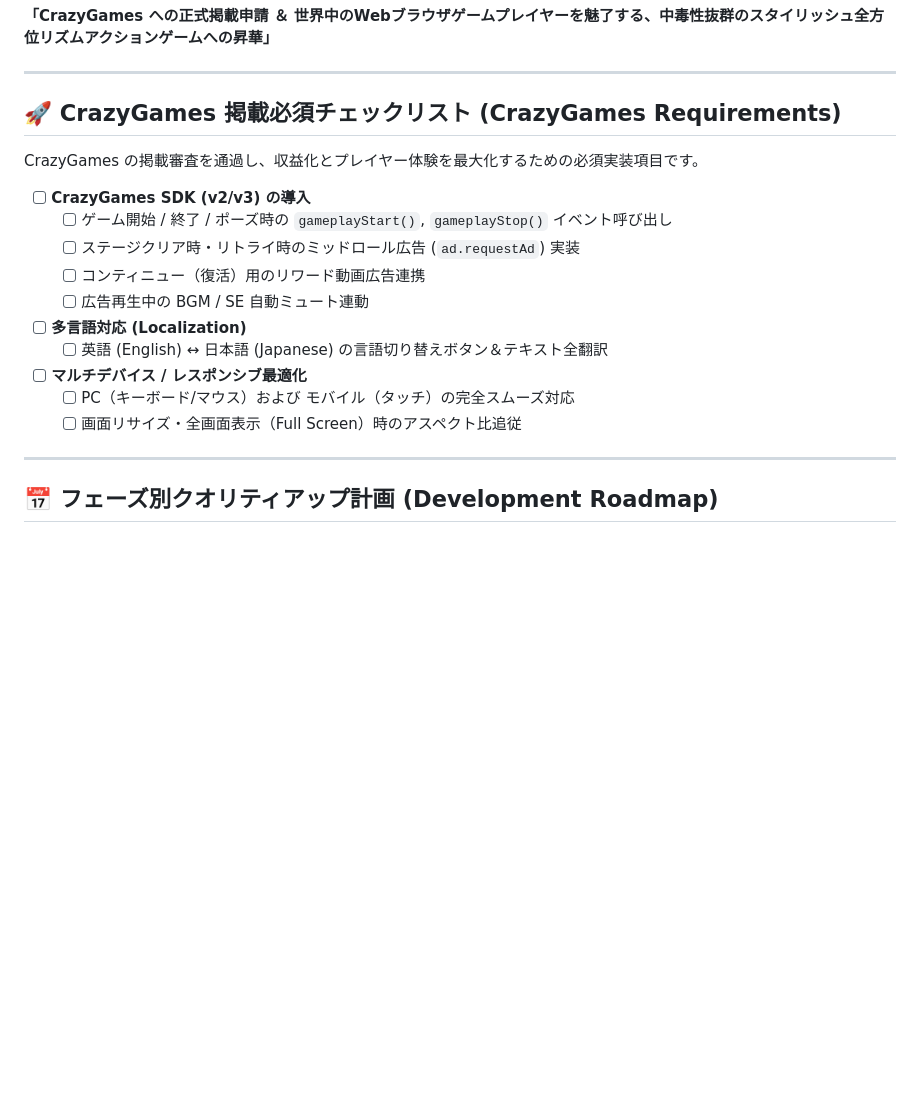
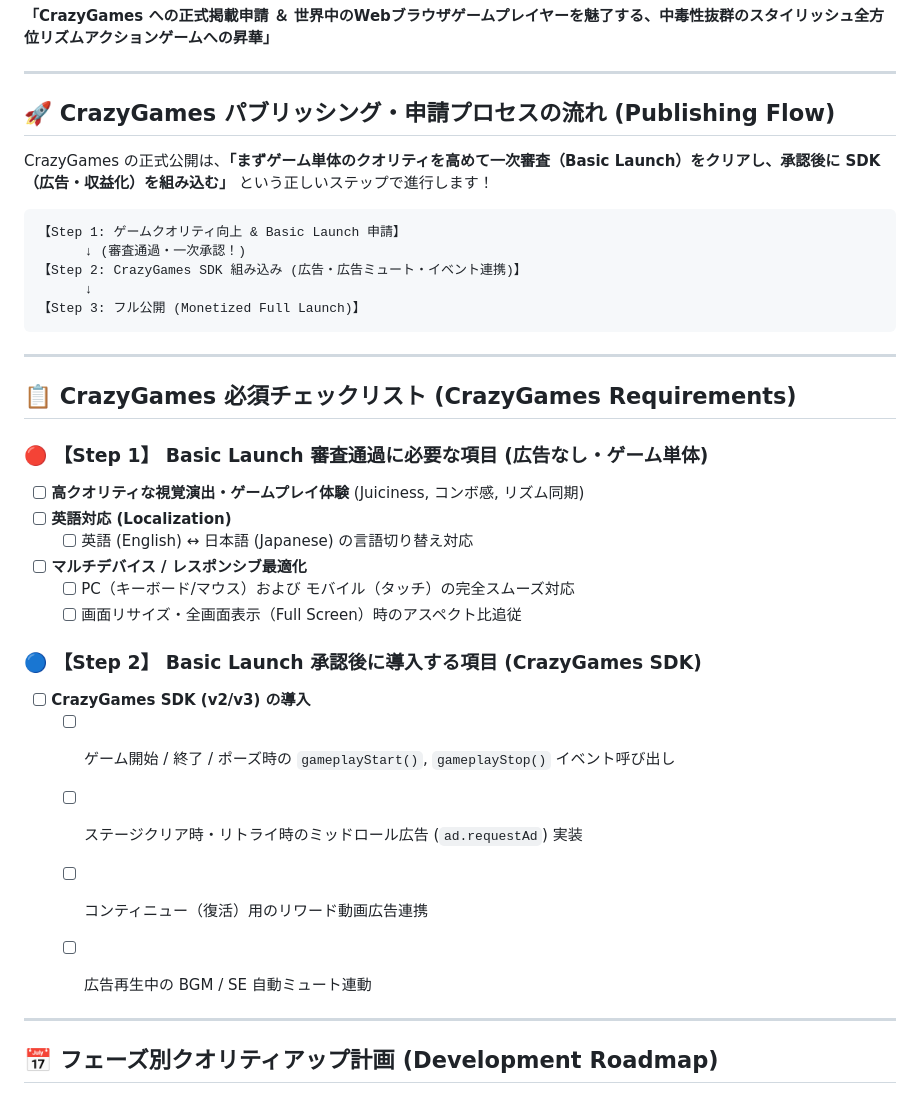
Before and after one commit to t-kuroki-jp/tap-strike, a Markdown page: docs/ROADMAP.md, the part around the change. GitHub-like rendering; blank space fills up the shorter version.

Commit message:
Update docs/ROADMAP.md with correct CrazyGames publishing process (Basic Launch first, SDK after approval)

````diff
--- a/docs/ROADMAP.md
+++ b/docs/ROADMAP.md
@@ -8,20 +8,37 @@
 
 ---
 
-## 🚀 CrazyGames 掲載必須チェックリスト (CrazyGames Requirements)
+## 🚀 CrazyGames パブリッシング・申請プロセスの流れ (Publishing Flow)
 
-CrazyGames の掲載審査を通過し、収益化とプレイヤー体験を最大化するための必須実装項目です。
+CrazyGames の正式公開は、**「まずゲーム単体のクオリティを高めて一次審査（Basic Launch）をクリアし、承認後に SDK（広告・収益化）を組み込む」** という正しいステップで進行します！
 
+```
+【Step 1: ゲームクオリティ向上 & Basic Launch 申請】
+      ↓ (審査通過・一次承認！)
+【Step 2: CrazyGames SDK 組み込み (広告・広告ミュート・イベント連携)】
+      ↓
+【Step 3: フル公開 (Monetized Full Launch)】
+```
+
+---
+
+## 📋 CrazyGames 必須チェックリスト (CrazyGames Requirements)
+
+### 🔴 【Step 1】 Basic Launch 審査通過に必要な項目 (広告なし・ゲーム単体)
+- [ ] **高クオリティな視覚演出・ゲームプレイ体験** (Juiciness, コンボ感, リズム同期)
+- [ ] **英語対応 (Localization)**
+  - [ ] 英語 (English) ↔ 日本語 (Japanese) の言語切り替え対応
+- [ ] **マルチデバイス / レスポンシブ最適化**
+  - [ ] PC（キーボード/マウス）および モバイル（タッチ）の完全スムーズ対応
+  - [ ] 画面リサイズ・全画面表示（Full Screen）時のアスペクト比追従
+
+### 🔵 【Step 2】 Basic Launch 承認後に導入する項目 (CrazyGames SDK)
 - [ ] **CrazyGames SDK (v2/v3) の導入**
   - [ ] ゲーム開始 / 終了 / ポーズ時の `gameplayStart()`, `gameplayStop()` イベント呼び出し
   - [ ] ステージクリア時・リトライ時のミッドロール広告 (`ad.requestAd`) 実装
   - [ ] コンティニュー（復活）用のリワード動画広告連携
   - [ ] 広告再生中の BGM / SE 自動ミュート連動
-- [ ] **多言語対応 (Localization)**
-  - [ ] 英語 (English) ↔ 日本語 (Japanese) の言語切り替えボタン＆テキスト全翻訳
-- [ ] **マルチデバイス / レスポンシブ最適化**
-  - [ ] PC（キーボード/マウス）および モバイル（タッチ）の完全スムーズ対応
-  - [ ] 画面リサイズ・全画面表示（Full Screen）時のアスペクト比追従
+
 
 ---
 
````
